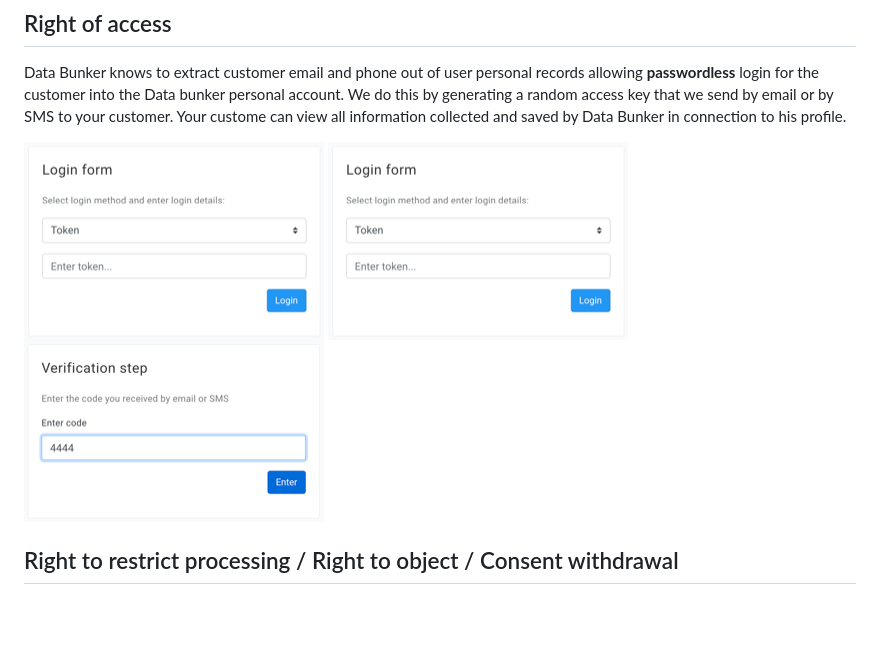
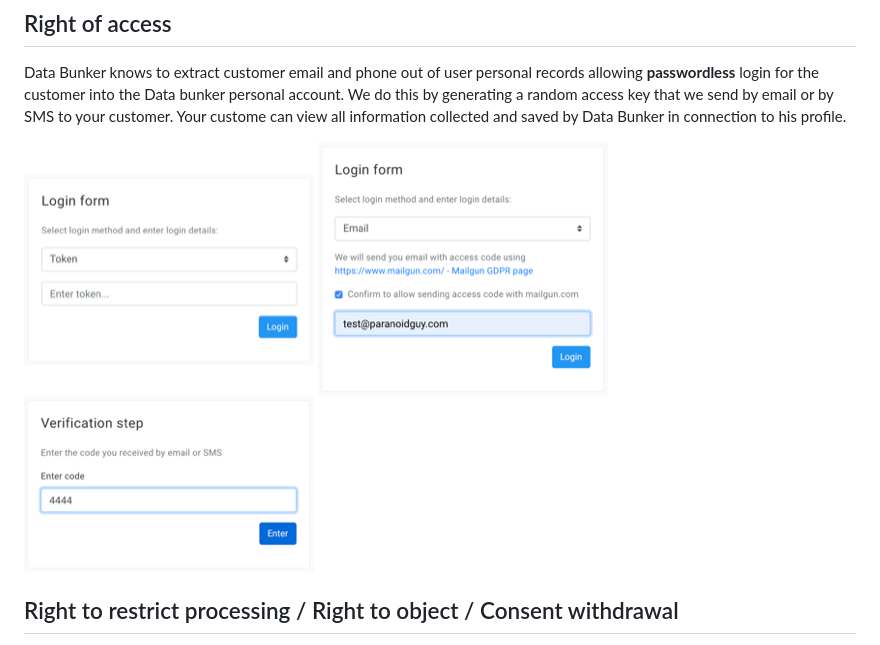
Before and after one commit to securitybunker/databunker, a Markdown page: README.md, the part around the change. GitHub-like rendering; pictures changed too: images/ui-login-code.png, images/ui-login-email.png, images/ui-login-form.png; blank space fills up the shorter version.

```diff
--- a/README.md
+++ b/README.md
@@ -40,7 +40,7 @@ Data Bunker knows to extract customer email and phone out of user personal recor
 We do this by generating a random access key that we send by email or by SMS to your customer.
 Your custome can view all information collected and saved by Data Bunker in connection to his profile.
 
-![login form](images/ui-login-form.png) ![login with email](images/ui-login-form.png) ![login with code](images/ui-login-code.png)
+![login form](images/ui-login-form.png) ![login with email](images/ui-login-email.png) ![login with code](images/ui-login-code.png)
 
 ## Right to restrict processing / Right to object / Consent withdrawal
 
```
